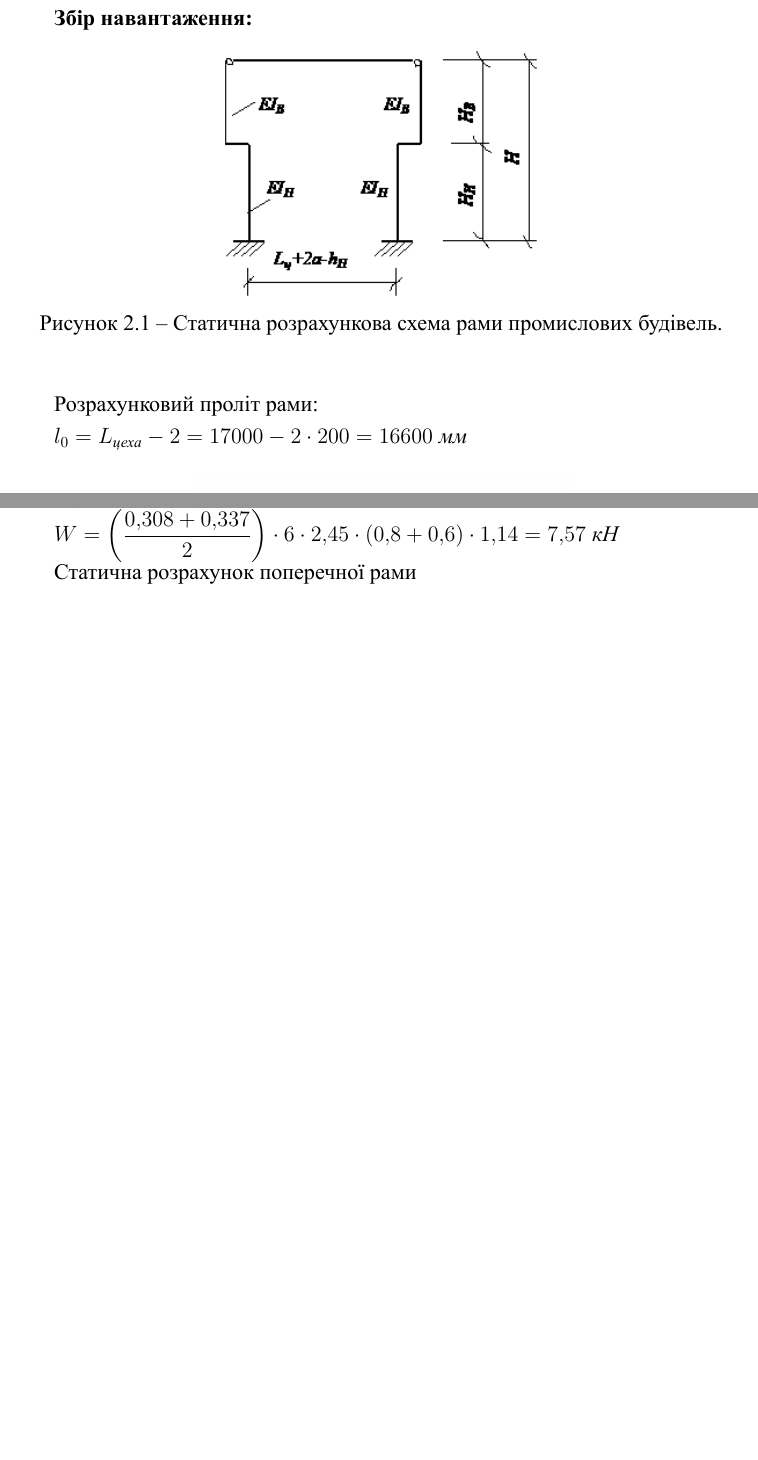
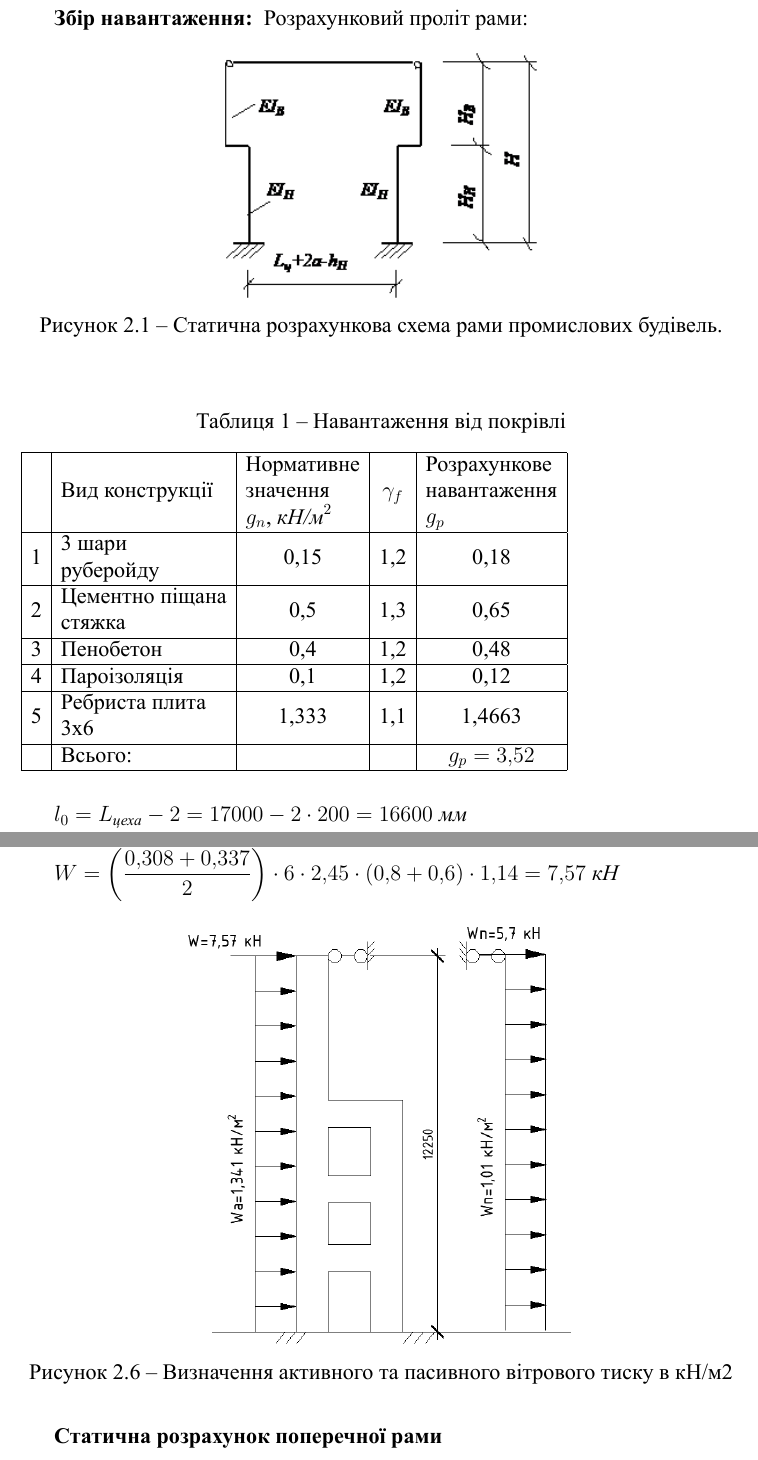
Before and after one commit to Geantoyz/concrete, a LaTeX document (main.tex): two parts of pages 3 and 7 of 47 before the commit and two parts of pages 3 and 8 of 49 after it, joined at a grey line, cut so that both start at the same text, the shorter picture padded with empty space. The pictures show the PDF file main.pdf that the author committed with the source.

Commit message:
Рисунки

```diff
--- a/main.tex
+++ b/main.tex
@@ -73,13 +73,26 @@ $b_{\textit{нижнє}},\;b_{\textit{верхнє}}=400\;\textit{мм}$.
         \caption{Статична розрахункова схема рами промислових будівель.}\label{ris2_1}
     \end{center}
 \end{figure}
-
+\begin{table}[h]
+    \caption{Навантаження від покрівлі}
+    \begin{tabular}{|c|l|c|c|c|}
+    \hline
+      & Вид конструкції                                                   & \begin{tabular}[c]{@{}l@{}}Нормативне \\ значення \\ $g_n$, $\textit{кН/м}^2$\end{tabular} & $\gamma_f$ & \begin{tabular}[c]{@{}l@{}}Розрахункове\\ навантаження \\ $g_p$\end{tabular} \\ \hline
+    1 & \begin{tabular}[c]{@{}l@{}}3 шари \\ руберойду\end{tabular}       & 0,15                                                                        & 1,2      & 0,18                                                                      \\ \hline
+    2 & \begin{tabular}[c]{@{}l@{}}Цементно піщана \\ стяжка\end{tabular} & 0,5                                                                         & 1,3      & 0,65                                                                      \\ \hline
+    3 & Пенобетон                                                         & 0,4                                                                         & 1,2      & 0,48                                                                      \\ \hline
+    4 & Пароізоляція                                                      & 0,1                                                                         & 1,2      & 0,12                                                                      \\ \hline
+    5 & \begin{tabular}[c]{@{}l@{}}Ребриста плита\\ 3х6\end{tabular}      & 1,333                                                                       & 1,1      & 1,4663                                                                    \\ \hline
+      & Всього:                                                            &                                                                             &          & $g_p=3,52$                                                                   \\ \hline
+    \end{tabular}
+    \end{table}
 %Сделать таблицу
 %Рис. 3.1.  Статична розрахункова схема рами промислових будівель:
 %Рис. 3.2. Розрахункова схема кроквяної конструкції при визначенні опорної реакції RA
 Розрахунковий проліт рами:
 
 $l_0=L_{\textit{цеха}}-2с=17000-2\cdot 200=16600\;{\textit{мм}}$
+
 \begin{figure}[h!]
     \begin{center}
         \includegraphics[scale=0.35]{2_22.png}
@@ -275,6 +293,13 @@ $W_\textit{п}= 0,245 \cdot 6\cdot 0,6\cdot 1,14 = 1,01\;\textit{кН/м.п.}$
 $W = \left(\dfrac{0,308+0,337}{2}\right)\cdot 6 \cdot 2,45 \cdot (0,8+0,6)\cdot 1,14 = 7,57\;\textit{кН}$
 
 %Вставить рисунок разреза ветра
-
-Статична розрахунок поперечної рами
-
+\begin{figure}[h!]
+    \begin{center}
+        \includegraphics[scale=0.6]{2_5.png}
+        \caption{Визначення активного та пасивного вітрового тиску в кН/м2}\label{ris2_5}
+    \end{center}
+\end{figure}
+\textbf{Статична розрахунок поперечної рами}
+\begin{figure}[h!]
+    \begin{center}
+        \includegraphics[scale=0.6]{2_6.png}
```
Also changed, not shown: img/2_4.png (added), img/2_5.png (added), img/2_6.png (added), main.pdf, main.tex (22 more changed lines), 4 other files.
